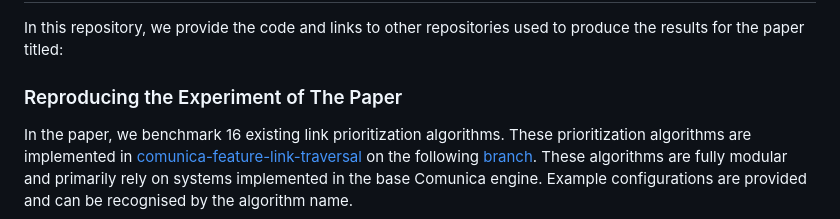
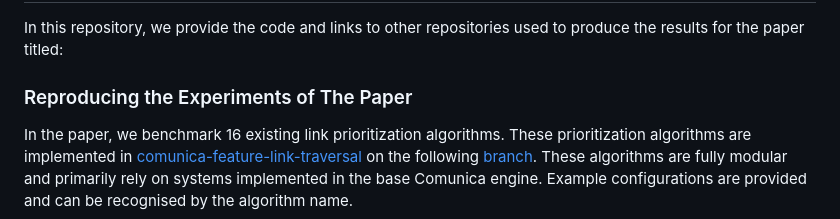
Before and after one commit to RubenEschauzier/r3-metric-data-processor, a Markdown page: README.md, the part around the change. Drawn GitHub-style.

```diff
--- a/README.md
+++ b/README.md
@@ -2,7 +2,7 @@
 
 In this repository, we provide the code and links to other repositories used to produce the results for the paper titled:
 
-### Reproducing the Experiment of The Paper
+### Reproducing the Experiments of The Paper
 
 In the paper, we benchmark 16 existing link prioritization algorithms. These prioritization algorithms are implemented in [comunica-feature-link-traversal](https://github.com/comunica/comunica-feature-link-traversal) on the following [branch](https://github.com/RubenEschauzier/comunica-feature-link-traversal/tree/feature/reimplement-prioritization). These algorithms are fully modular and primarily rely on systems implemented in the base Comunica engine. Example configurations are provided and can be recognised by the algorithm name.
 
```
